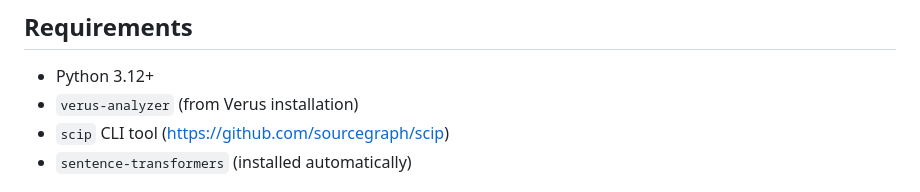
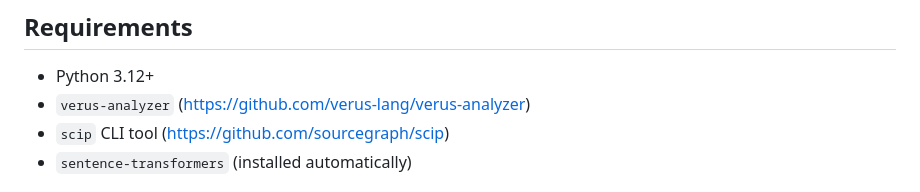
Before and after one commit to Beneficial-AI-Foundation/verus_lemma_finder, a Markdown page: Readme.md, the part around the change. GitHub-like rendering.

```diff
--- a/Readme.md
+++ b/Readme.md
@@ -113,7 +113,7 @@ verus_lemma_finder/
 ## Requirements
 
 - Python 3.12+
-- `verus-analyzer` (from Verus installation)
+- `verus-analyzer` (https://github.com/verus-lang/verus-analyzer)
 - `scip` CLI tool (https://github.com/sourcegraph/scip)
 - `sentence-transformers` (installed automatically)
 
```
